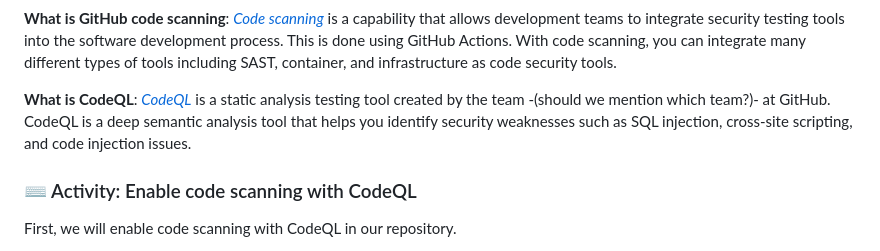
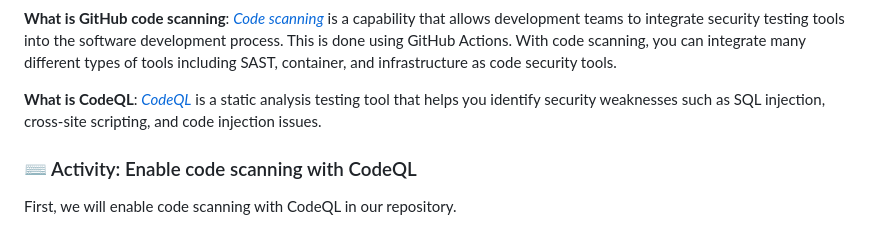
Before and after one commit to skills/introduction-to-codeql, a Markdown page: README.md, the part around the change. Drawn GitHub-style; folded sections open.

Commit message:
Update README.md
Co-authored-by: Dan Shanahan <leftrightleft@github.com>

```diff
--- a/README.md
+++ b/README.md
@@ -77,7 +77,7 @@ In this first step, we'll be learning more about CodeQL and how to use it to sec
 
 **What is GitHub code scanning**: _[Code scanning](https://docs.github.com/en/code-security/code-scanning/automatically-scanning-your-code-for-vulnerabilities-and-errors/about-code-scanning)_ is a capability that allows development teams to integrate security testing tools into the software development process. This is done using GitHub Actions. With code scanning, you can integrate many different types of tools including SAST, container, and infrastructure as code security tools.
 
-**What is CodeQL**: _[CodeQL](https://docs.github.com/en/code-security/code-scanning/automatically-scanning-your-code-for-vulnerabilities-and-errors/about-code-scanning-with-codeql)_ is a static analysis testing tool created by the team -(should we mention which team?)- at GitHub. CodeQL is a deep semantic analysis tool that helps you identify security weaknesses such as SQL injection, cross-site scripting, and code injection issues.
+**What is CodeQL**: _[CodeQL](https://docs.github.com/en/code-security/code-scanning/automatically-scanning-your-code-for-vulnerabilities-and-errors/about-code-scanning-with-codeql)_ is a static analysis testing tool that helps you identify security weaknesses such as SQL injection, cross-site scripting, and code injection issues.
 
 ### :keyboard: Activity: Enable code scanning with CodeQL
 
```
